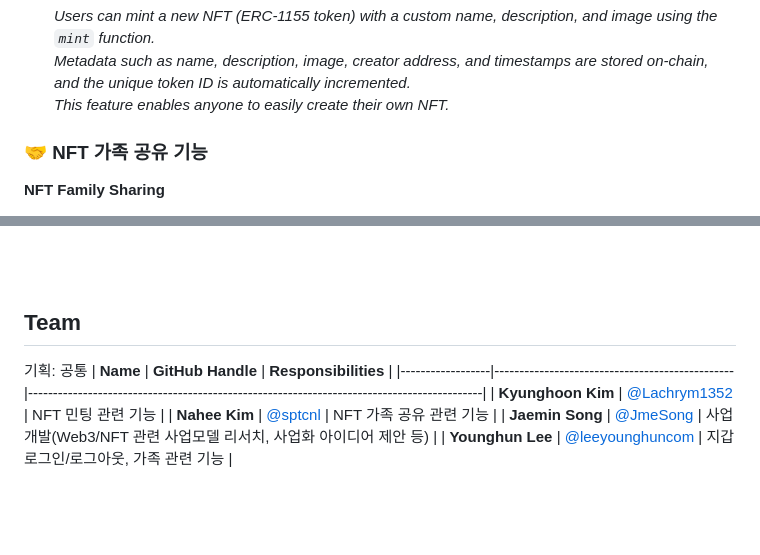
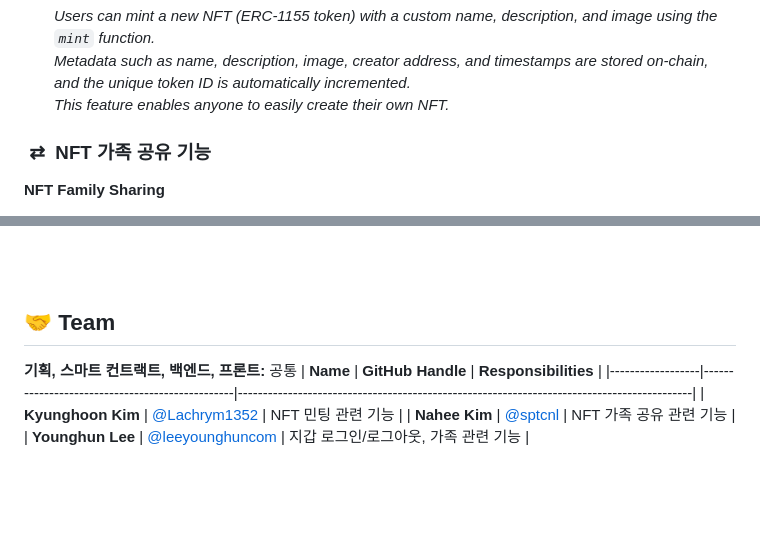
Before and after one commit to sptcnl/moamoa-nft, a Markdown page: README.md, 2 parts joined by grey strips. GitHub-like rendering.

Commit message:
📝 Docs: 인원 변경으로 인한 수정, 이모티콘 통일

```diff
--- a/README.md
+++ b/README.md
@@ -60,7 +60,7 @@
   This feature enables anyone to easily create their own NFT._
 
 
-### 🤝 NFT 가족 공유 기능
+### &nbsp;⇄ &nbsp;NFT 가족 공유 기능
 **NFT Family Sharing**
 
 - `shareNFT` 함수를 사용하면 NFT 소유자가 특정 가족 구성원과 자신의 NFT를 공유할 수 있습니다.
@@ -102,13 +102,12 @@ Make sure your .env file is in the project root directory before building the Do
 <br><br>
 <a name="team"></a>
 
-## Team
-기획: 공통
+## 🤝 Team
+<b>기획, 스마트 컨트랙트, 백엔드, 프론트:</b> 공통
 | **Name**         | **GitHub Handle**                          | **Responsibilities**                                                                                           |
 |------------------|------------------------------------------------|-------------------------------------------------------------------------------------------|
 | **Kyunghoon Kim**  | [@Lachrym1352](https://github.com/Lachrym1352)   | NFT 민팅 관련 기능 |
 | **Nahee Kim**  | [@sptcnl](https://github.com/sptcnl)   | NFT 가족 공유 관련 기능 |
-| **Jaemin Song** | [@JmeSong](https://github.com/JmeSong)   | 사업개발(Web3/NFT 관련 사업모델 리서치, 사업화 아이디어 제안 등) |
 | **Younghun Lee** | [@leeyounghuncom](https://github.com/leeyounghuncom)   | 지갑 로그인/로그아웃, 가족 관련 기능 |
 
 <br><br><br>
```
